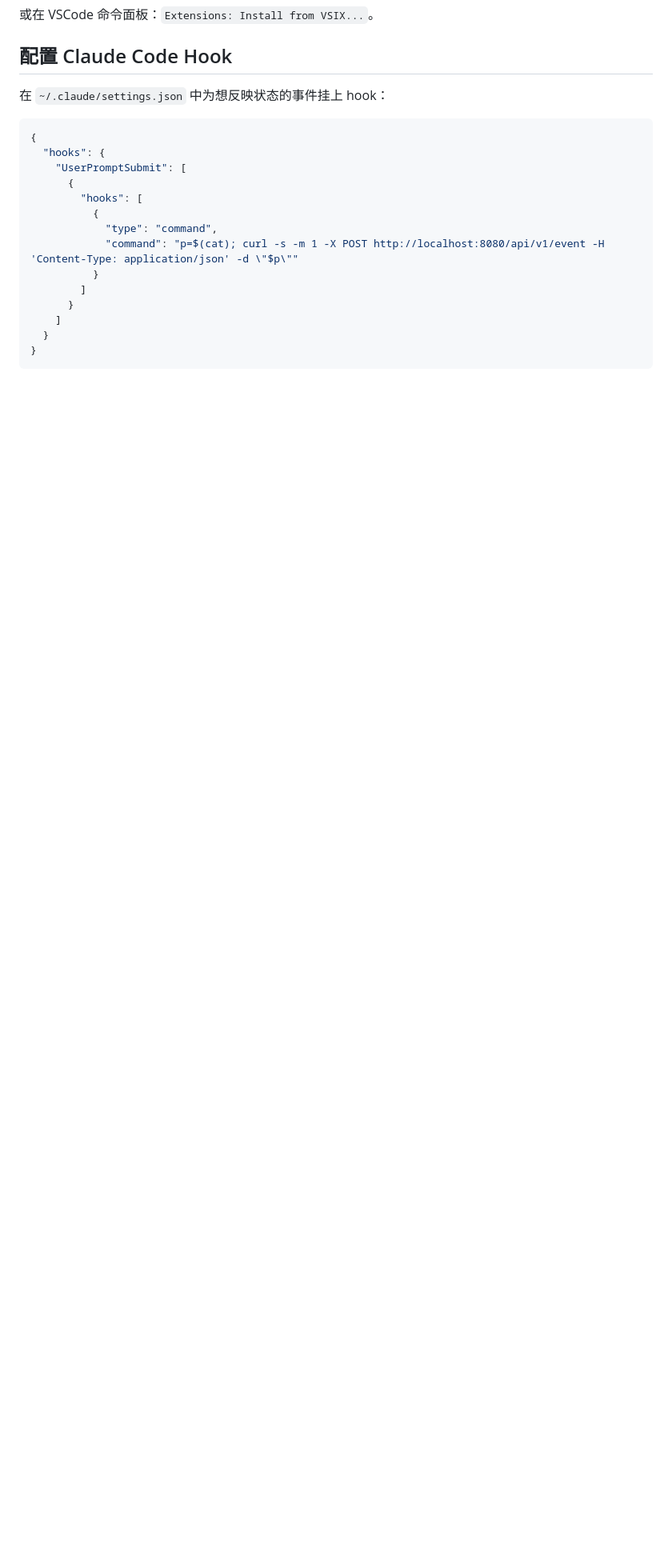
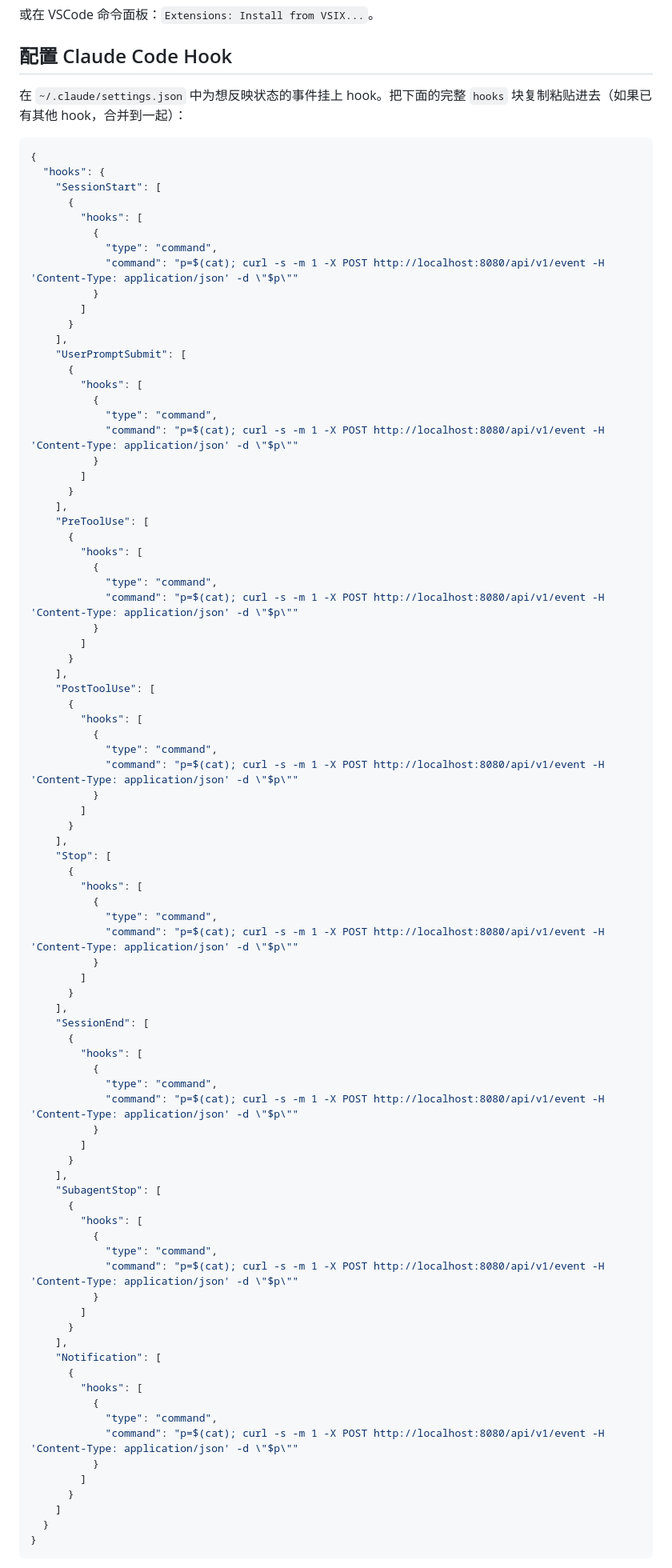
Before and after one commit to Hijiongfeng/claude_traffic_light, a Markdown page: README.md, the part around one of its changes. Shown at 80% size. GitHub-like rendering; blank space fills up the shorter version.

````diff
--- a/README.md
+++ b/README.md
@@ -45,12 +45,82 @@ code --install-extension claude-traffic-light-0.6.0.vsix
 
 ## 配置 Claude Code Hook
 
-在 `~/.claude/settings.json` 中为想反映状态的事件挂上 hook：
+在 `~/.claude/settings.json` 中为想反映状态的事件挂上 hook。把下面的完整 `hooks` 块复制粘贴进去（如果已有其他 hook，合并到一起）：
 
 ```json
 {
   "hooks": {
+    "SessionStart": [
+      {
+        "hooks": [
+          {
+            "type": "command",
+            "command": "p=$(cat); curl -s -m 1 -X POST http://localhost:8080/api/v1/event -H 'Content-Type: application/json' -d \"$p\""
+          }
+        ]
+      }
+    ],
     "UserPromptSubmit": [
+      {
+        "hooks": [
+          {
+            "type": "command",
+            "command": "p=$(cat); curl -s -m 1 -X POST http://localhost:8080/api/v1/event -H 'Content-Type: application/json' -d \"$p\""
+          }
+        ]
+      }
+    ],
+    "PreToolUse": [
+      {
+        "hooks": [
+          {
+            "type": "command",
+            "command": "p=$(cat); curl -s -m 1 -X POST http://localhost:8080/api/v1/event -H 'Content-Type: application/json' -d \"$p\""
+          }
+        ]
+      }
+    ],
+    "PostToolUse": [
+      {
+        "hooks": [
+          {
+            "type": "command",
+            "command": "p=$(cat); curl -s -m 1 -X POST http://localhost:8080/api/v1/event -H 'Content-Type: application/json' -d \"$p\""
+          }
+        ]
+      }
+    ],
+    "Stop": [
+      {
+        "hooks": [
+          {
+            "type": "command",
+            "command": "p=$(cat); curl -s -m 1 -X POST http://localhost:8080/api/v1/event -H 'Content-Type: application/json' -d \"$p\""
+          }
+        ]
+      }
+    ],
+    "SessionEnd": [
+      {
+        "hooks": [
+          {
+            "type": "command",
+            "command": "p=$(cat); curl -s -m 1 -X POST http://localhost:8080/api/v1/event -H 'Content-Type: application/json' -d \"$p\""
+          }
+        ]
+      }
+    ],
+    "SubagentStop": [
+      {
+        "hooks": [
+          {
+            "type": "command",
+            "command": "p=$(cat); curl -s -m 1 -X POST http://localhost:8080/api/v1/event -H 'Content-Type: application/json' -d \"$p\""
+          }
+        ]
+      }
+    ],
+    "Notification": [
       {
         "hooks": [
           {
````
Also changed, not shown: other parts of README.md (+11 -6 lines).
